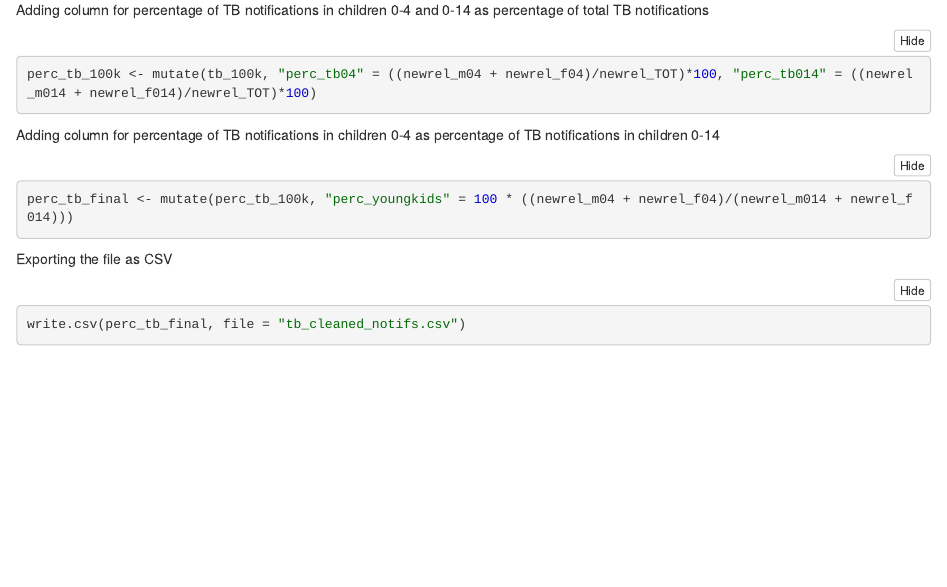
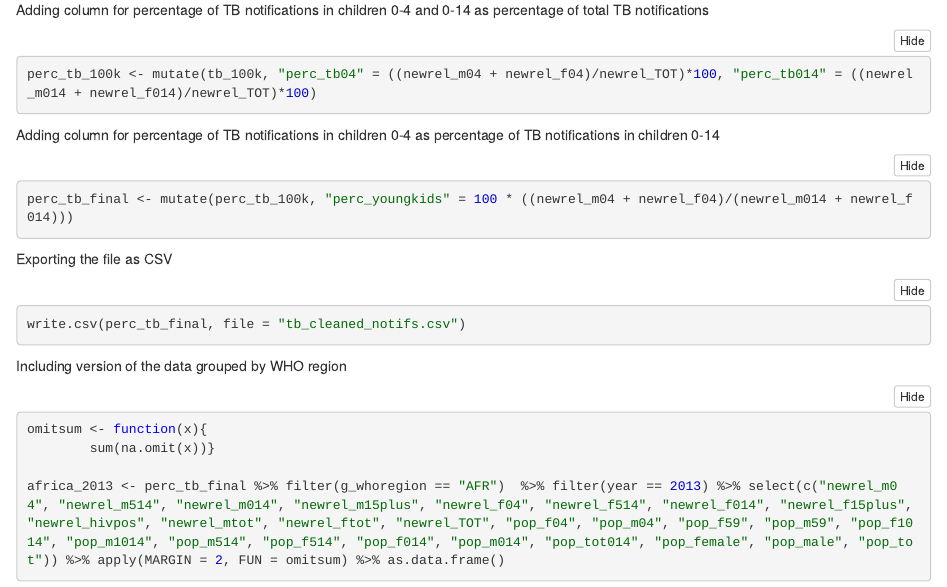
Before and after one commit to lasithranasinghe/modV3, an R Markdown document (data/high_burden.Rmd): the page in a window 1100 px wide, from 2720 px down. The pictures show the output file data/high_burden.nb.html that the author committed with the source, opened offline.

Commit message:
starting disaggregation by WHO region

````diff
--- a/data/high_burden.Rmd
+++ b/data/high_burden.Rmd
@@ -119,3 +119,11 @@ Exporting the file as CSV
 ```{r}
 write.csv(perc_tb_final, file = "tb_cleaned_notifs.csv")
 ```
+
+Including version of the data grouped by WHO region
+
+```{r}
+omitsum <- function(x){
+        sum(na.omit(x))}
+
+africa_2013 <- perc_tb_final %>% filter(g_whoregion == "AFR")  %>% filter(year == 2013) %>% select(c("newrel_m04", "newrel_m514", "newrel_m014", "newrel_m15plus", "newrel_f04", "newrel_f514", "newrel_f014", "newrel_f15plus", "newrel_hivpos", "newrel_mtot", "newrel_ftot", "newrel_TOT", "pop_f04", "pop_m04", "pop_f59", "pop_m59", "pop_f1014", "pop_m1014", "pop_m514", "pop_f514", "pop_f014", "pop_m014", "pop_tot014", "pop_female", "pop_male", "pop_tot")) %>% apply(MARGIN = 2, FUN = omitsum) %>% as.data.frame()
````
Also changed, not shown: data/high_burden.nb.html.
